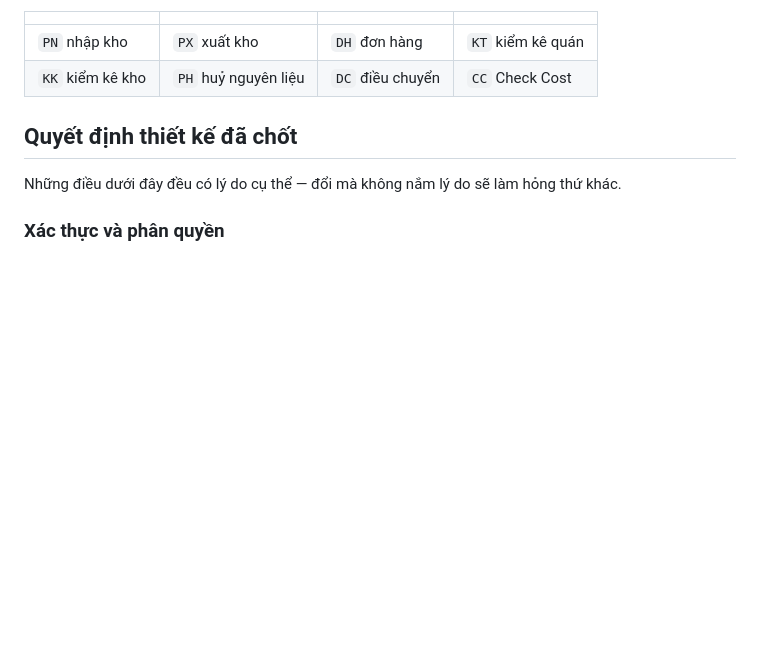
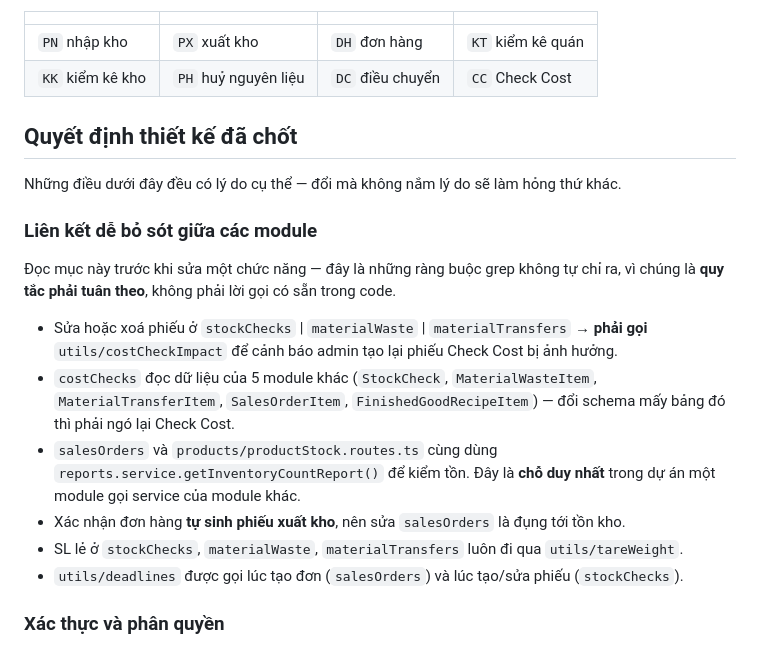
Before and after one commit to izztruong/quanlykhoindoor, a Markdown page: CLAUDE.md, the part around the change. Rendered like a GitHub page; blank space fills up the shorter version.

Commit message:
Record the module couplings that grep cannot state as rules
Asked for a docs/map.md covering all 16 features, plus a CLAUDE.md line making
it required reading before touching any feature. Costed out, that loses: the
map runs ~2,500 tokens, the instruction turns it into a mandatory read on every
feature task plus a read-and-edit on every commit, its dependency half is
answered more cheaply and always correctly by grep (~300 tokens), and its
gotcha half already lives in this file.

What survives that argument is the part grep genuinely cannot supply: a call
site tells you the code calls costCheckImpact today, not that calling it is
required of new code. So only those constraints are written down, and inline
rather than in a separate file — at ~500 tokens, always loaded is cheaper than
a conditional read of a second file.

Both facts were checked, not recalled: exactly two cross-module imports exist,
both getInventoryCountReport, and every module, util and model named here was
confirmed present. docs/progress.md needed nothing — it already covers the two
newest commits.

Co-Authored-By: Claude Opus 5 (1M context) <noreply@anthropic.com>

```diff
--- a/CLAUDE.md
+++ b/CLAUDE.md
@@ -96,6 +96,23 @@ xong" chỉ dành cho thứ đã chạy trên `main`; code xong mà chưa deploy
 
 Những điều dưới đây đều có lý do cụ thể — đổi mà không nắm lý do sẽ làm hỏng thứ khác.
 
+### Liên kết dễ bỏ sót giữa các module
+
+Đọc mục này trước khi sửa một chức năng — đây là những ràng buộc grep không tự chỉ ra, vì chúng là
+**quy tắc phải tuân theo**, không phải lời gọi có sẵn trong code.
+
+- Sửa hoặc xoá phiếu ở `stockChecks` | `materialWaste` | `materialTransfers` → **phải gọi**
+  `utils/costCheckImpact` để cảnh báo admin tạo lại phiếu Check Cost bị ảnh hưởng.
+- `costChecks` đọc dữ liệu của 5 module khác (`StockCheck`, `MaterialWasteItem`,
+  `MaterialTransferItem`, `SalesOrderItem`, `FinishedGoodRecipeItem`) — đổi schema mấy bảng đó thì
+  phải ngó lại Check Cost.
+- `salesOrders` và `products/productStock.routes.ts` cùng dùng
+  `reports.service.getInventoryCountReport()` để kiểm tồn. Đây là **chỗ duy nhất** trong dự án một
+  module gọi service của module khác.
+- Xác nhận đơn hàng **tự sinh phiếu xuất kho**, nên sửa `salesOrders` là đụng tới tồn kho.
+- SL lẻ ở `stockChecks`, `materialWaste`, `materialTransfers` luôn đi qua `utils/tareWeight`.
+- `utils/deadlines` được gọi lúc tạo đơn (`salesOrders`) và lúc tạo/sửa phiếu (`stockChecks`).
+
 ### Xác thực và phân quyền
 
 - **`next.config.ts` rewrite `/api/*` sang `API_ORIGIN`** để trình duyệt chỉ nói chuyện với một origin, giữ cookie xác thực ở dạng same-site (Safari ITP chặn cookie khác domain). Hệ quả khi gỡ lỗi: backend chết thì API trả **502 từ proxy**, không phải lỗi kết nối.
```
